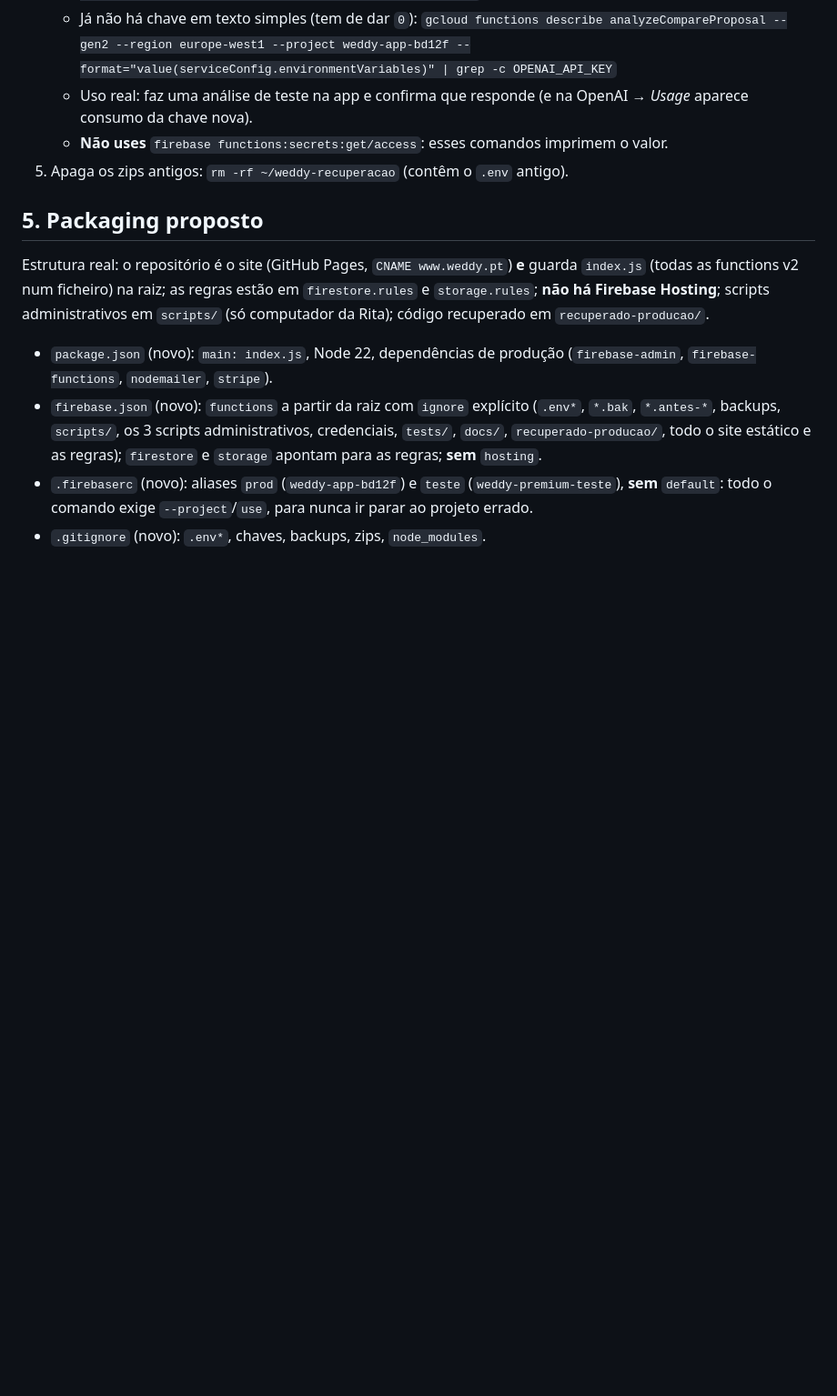
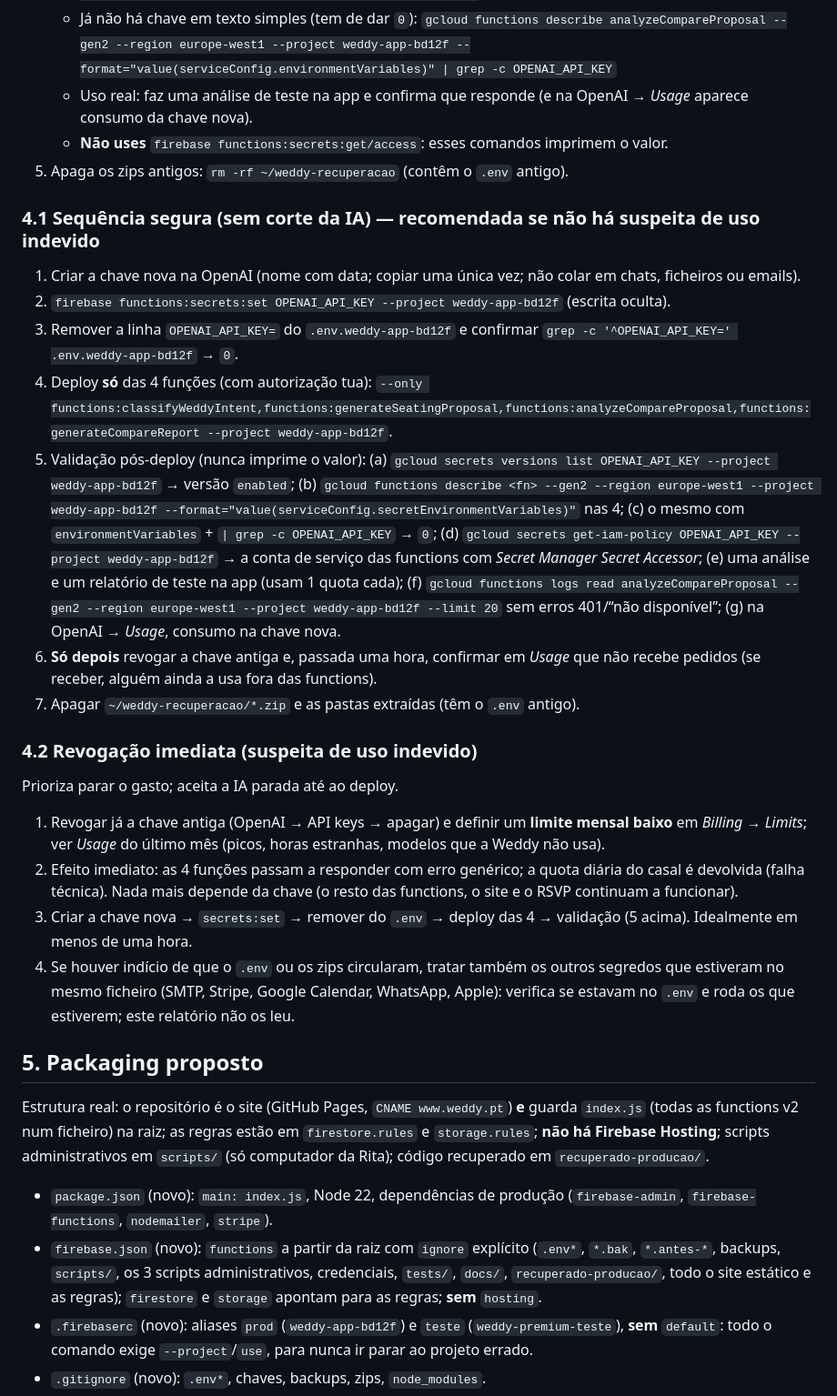
Before and after one commit to ritamatosdoliveira-creator/weddy-app, a Markdown page: docs/seguranca/COMPARADOR-SECRETS-E-PACKAGING.md, the part around the change. Shown at 91% size. Rendered like a GitHub page; blank space fills up the shorter version.

Commit message:
Checklist de rotação da chave OpenAI: sequência segura e revogação imediata
Co-Authored-By: Claude Sonnet 5.5 <noreply@anthropic.com>
Claude-Session: https://claude.ai/code/session_01Cgz45obwEHfxe7DucRxD48

```diff
--- a/docs/seguranca/COMPARADOR-SECRETS-E-PACKAGING.md
+++ b/docs/seguranca/COMPARADOR-SECRETS-E-PACKAGING.md
@@ -50,6 +50,22 @@ Cuidado com a ordem: as 4 funções em produção ainda usam a chave do `.env`.
    - **Não uses** `firebase functions:secrets:get/access`: esses comandos imprimem o valor.
 5. Apaga os zips antigos: `rm -rf ~/weddy-recuperacao` (contêm o `.env` antigo).
 
+### 4.1 Sequência segura (sem corte da IA) — recomendada se não há suspeita de uso indevido
+1. Criar a chave nova na OpenAI (nome com data; copiar uma única vez; não colar em chats, ficheiros ou emails).
+2. `firebase functions:secrets:set OPENAI_API_KEY --project weddy-app-bd12f` (escrita oculta).
+3. Remover a linha `OPENAI_API_KEY=` do `.env.weddy-app-bd12f` e confirmar `grep -c '^OPENAI_API_KEY=' .env.weddy-app-bd12f` → `0`.
+4. Deploy **só** das 4 funções (com autorização tua): `--only functions:classifyWeddyIntent,functions:generateSeatingProposal,functions:analyzeCompareProposal,functions:generateCompareReport --project weddy-app-bd12f`.
+5. Validação pós-deploy (nunca imprime o valor): (a) `gcloud secrets versions list OPENAI_API_KEY --project weddy-app-bd12f` → versão `enabled`; (b) `gcloud functions describe <fn> --gen2 --region europe-west1 --project weddy-app-bd12f --format="value(serviceConfig.secretEnvironmentVariables)"` nas 4; (c) o mesmo com `environmentVariables` + `| grep -c OPENAI_API_KEY` → `0`; (d) `gcloud secrets get-iam-policy OPENAI_API_KEY --project weddy-app-bd12f` → a conta de serviço das functions com *Secret Manager Secret Accessor*; (e) uma análise e um relatório de teste na app (usam 1 quota cada); (f) `gcloud functions logs read analyzeCompareProposal --gen2 --region europe-west1 --project weddy-app-bd12f --limit 20` sem erros 401/“não disponível”; (g) na OpenAI → *Usage*, consumo na chave nova.
+6. **Só depois** revogar a chave antiga e, passada uma hora, confirmar em *Usage* que não recebe pedidos (se receber, alguém ainda a usa fora das functions).
+7. Apagar `~/weddy-recuperacao/*.zip` e as pastas extraídas (têm o `.env` antigo).
+
+### 4.2 Revogação imediata (suspeita de uso indevido)
+Prioriza parar o gasto; aceita a IA parada até ao deploy.
+1. Revogar já a chave antiga (OpenAI → API keys → apagar) e definir um **limite mensal baixo** em *Billing → Limits*; ver *Usage* do último mês (picos, horas estranhas, modelos que a Weddy não usa).
+2. Efeito imediato: as 4 funções passam a responder com erro genérico; a quota diária do casal é devolvida (falha técnica). Nada mais depende da chave (o resto das functions, o site e o RSVP continuam a funcionar).
+3. Criar a chave nova → `secrets:set` → remover do `.env` → deploy das 4 → validação (5 acima). Idealmente em menos de uma hora.
+4. Se houver indício de que o `.env` ou os zips circularam, tratar também os outros segredos que estiveram no mesmo ficheiro (SMTP, Stripe, Google Calendar, WhatsApp, Apple): verifica se estavam no `.env` e roda os que estiverem; este relatório não os leu.
+
 ## 5. Packaging proposto
 Estrutura real: o repositório é o site (GitHub Pages, `CNAME www.weddy.pt`) **e** guarda `index.js` (todas as functions v2 num ficheiro) na raiz; as regras estão em `firestore.rules` e `storage.rules`; **não há Firebase Hosting**; scripts administrativos em `scripts/` (só computador da Rita); código recuperado em `recuperado-producao/`.
 - `package.json` (novo): `main: index.js`, Node 22, dependências de produção (`firebase-admin`, `firebase-functions`, `nodemailer`, `stripe`).
```
